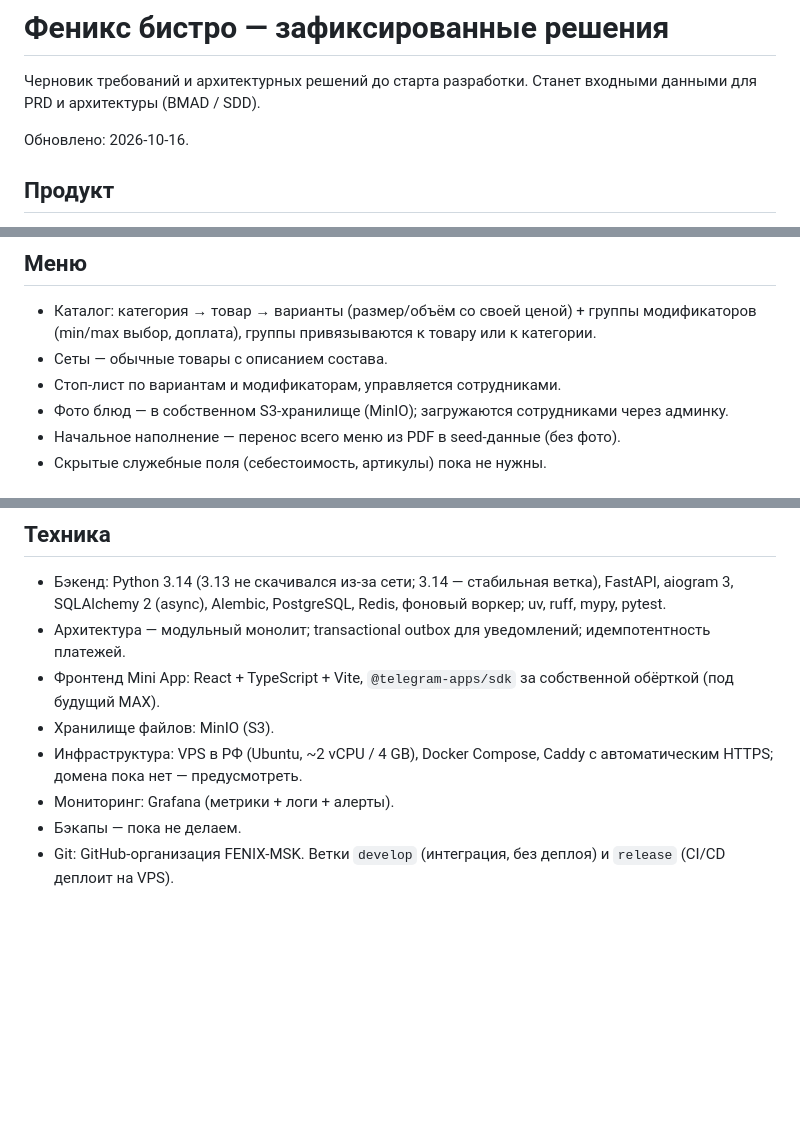
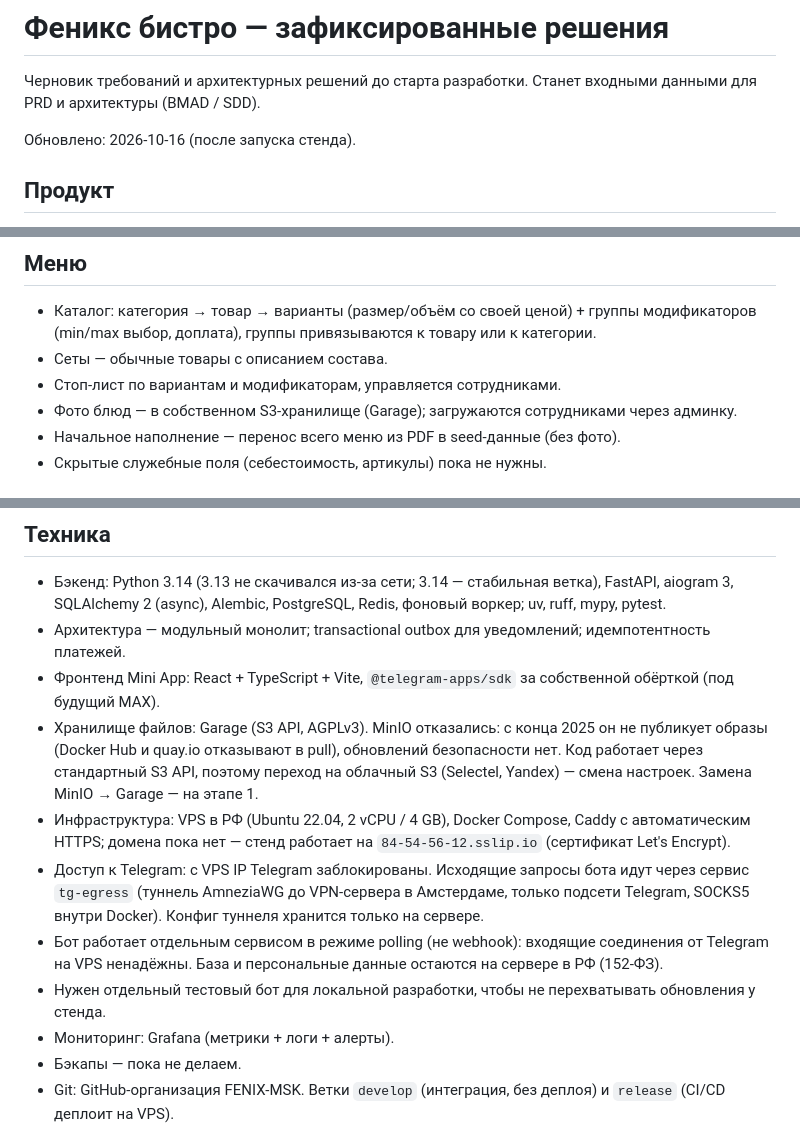
Before and after one commit to FENIX-MSK/fenix, a Markdown page: docs/decisions.md, 3 parts joined by grey strips. GitHub-like rendering; blank space fills up the shorter version.

Commit message:
docs: record stand setup, Telegram egress and Garage decision
Co-Authored-By: Claude Opus 5.5 <noreply@anthropic.com>

```diff
--- a/docs/decisions.md
+++ b/docs/decisions.md
@@ -3,7 +3,7 @@
 Черновик требований и архитектурных решений до старта разработки.
 Станет входными данными для PRD и архитектуры (BMAD / SDD).
 
-Обновлено: 2026-10-16.
+Обновлено: 2026-10-16 (после запуска стенда).
 
 ## Продукт
 
@@ -52,7 +52,7 @@
 - Каталог: категория → товар → варианты (размер/объём со своей ценой) + группы модификаторов (min/max выбор, доплата), группы привязываются к товару или к категории.
 - Сеты — обычные товары с описанием состава.
 - Стоп-лист по вариантам и модификаторам, управляется сотрудниками.
-- Фото блюд — в собственном S3-хранилище (MinIO); загружаются сотрудниками через админку.
+- Фото блюд — в собственном S3-хранилище (Garage); загружаются сотрудниками через админку.
 - Начальное наполнение — перенос всего меню из PDF в seed-данные (без фото).
 - Скрытые служебные поля (себестоимость, артикулы) пока не нужны.
 
@@ -72,8 +72,11 @@
 - Бэкенд: Python 3.14 (3.13 не скачивался из-за сети; 3.14 — стабильная ветка), FastAPI, aiogram 3, SQLAlchemy 2 (async), Alembic, PostgreSQL, Redis, фоновый воркер; uv, ruff, mypy, pytest.
 - Архитектура — модульный монолит; transactional outbox для уведомлений; идемпотентность платежей.
 - Фронтенд Mini App: React + TypeScript + Vite, `@telegram-apps/sdk` за собственной обёрткой (под будущий MAX).
-- Хранилище файлов: MinIO (S3).
-- Инфраструктура: VPS в РФ (Ubuntu, ~2 vCPU / 4 GB), Docker Compose, Caddy с автоматическим HTTPS; домена пока нет — предусмотреть.
+- Хранилище файлов: Garage (S3 API, AGPLv3). MinIO отказались: с конца 2025 он не публикует образы (Docker Hub и quay.io отказывают в pull), обновлений безопасности нет. Код работает через стандартный S3 API, поэтому переход на облачный S3 (Selectel, Yandex) — смена настроек. Замена MinIO → Garage — на этапе 1.
+- Инфраструктура: VPS в РФ (Ubuntu 22.04, 2 vCPU / 4 GB), Docker Compose, Caddy с автоматическим HTTPS; домена пока нет — стенд работает на `84-54-56-12.sslip.io` (сертификат Let's Encrypt).
+- Доступ к Telegram: с VPS IP Telegram заблокированы. Исходящие запросы бота идут через сервис `tg-egress` (туннель AmneziaWG до VPN-сервера в Амстердаме, только подсети Telegram, SOCKS5 внутри Docker). Конфиг туннеля хранится только на сервере.
+- Бот работает отдельным сервисом в режиме polling (не webhook): входящие соединения от Telegram на VPS ненадёжны. База и персональные данные остаются на сервере в РФ (152-ФЗ).
+- Нужен отдельный тестовый бот для локальной разработки, чтобы не перехватывать обновления у стенда.
 - Мониторинг: Grafana (метрики + логи + алерты).
 - Бэкапы — пока не делаем.
 - Git: GitHub-организация FENIX-MSK. Ветки `develop` (интеграция, без деплоя) и `release` (CI/CD деплоит на VPS).
```
